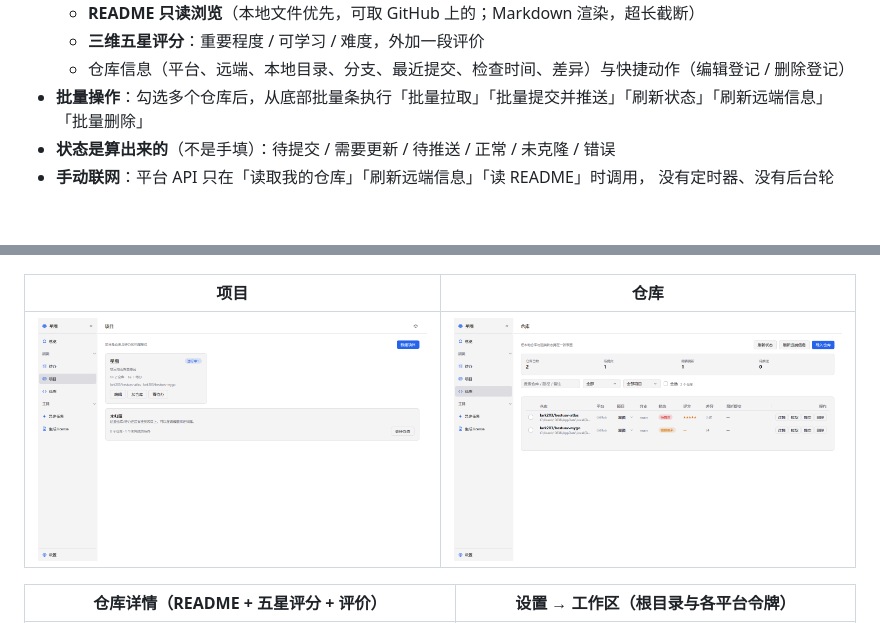
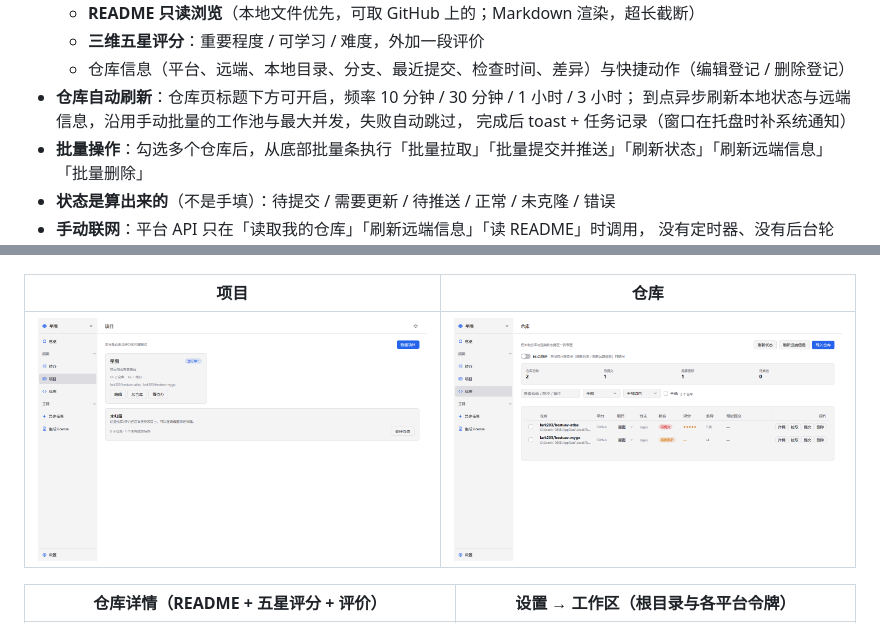
Before and after one commit to lark203/bestuav-atlas, a Markdown page: README.md, 2 parts joined by grey strips. Rendered like a GitHub page; pictures changed too: docs/screenshots/atlas-repos.png; blank space fills up the shorter version.

Commit message:
feat: 仓库页自动刷新与移除 CI workflow
仓库页新增自动刷新开关与 10/30/60/180 分钟频率，到点用 batchAuto 异步刷新本地状态与远端信息，沿用最大并发、失败跳过；完成 toast/任务记录，托盘时系统通知。删除 .github/workflows/ci.yml，保留 release.yml。发布 v0.4.5。

```diff
--- a/README.md
+++ b/README.md
@@ -37,6 +37,9 @@
   - **README 只读浏览**（本地文件优先，可取 GitHub 上的；Markdown 渲染，超长截断）
   - **三维五星评分**：重要程度 / 可学习 / 难度，外加一段评价
   - 仓库信息（平台、远端、本地目录、分支、最近提交、检查时间、差异）与快捷动作（编辑登记 / 删除登记）
+- **仓库自动刷新**：仓库页标题下方可开启，频率 10 分钟 / 30 分钟 / 1 小时 / 3 小时；
+  到点异步刷新本地状态与远端信息，沿用手动批量的工作池与最大并发，失败自动跳过，
+  完成后 toast + 任务记录（窗口在托盘时补系统通知）
 - **批量操作**：勾选多个仓库后，从底部批量条执行「批量拉取」「批量提交并推送」「刷新状态」「刷新远端信息」「批量删除」
 - **状态是算出来的**（不是手填）：待提交 / 需要更新 / 待推送 / 正常 / 未克隆 / 错误
 - **手动联网**：平台 API 只在「读取我的仓库」「刷新远端信息」「读 README」时调用，
```
Also changed, not shown: CHANGELOG.md (+9 -0 lines), docs/使用说明.md (+5 -0 lines), 9 other files.
